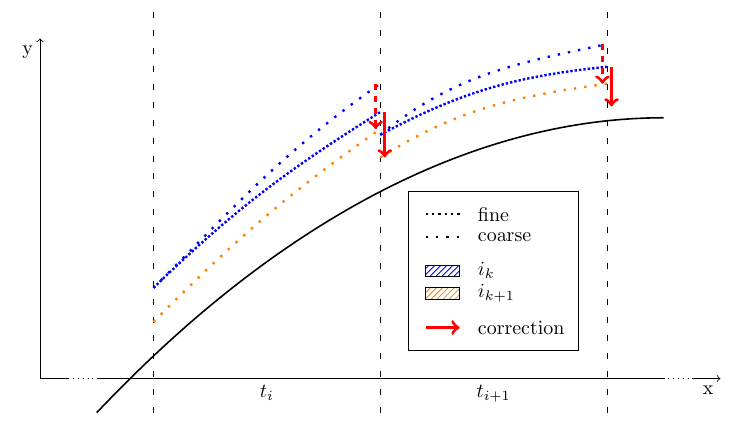
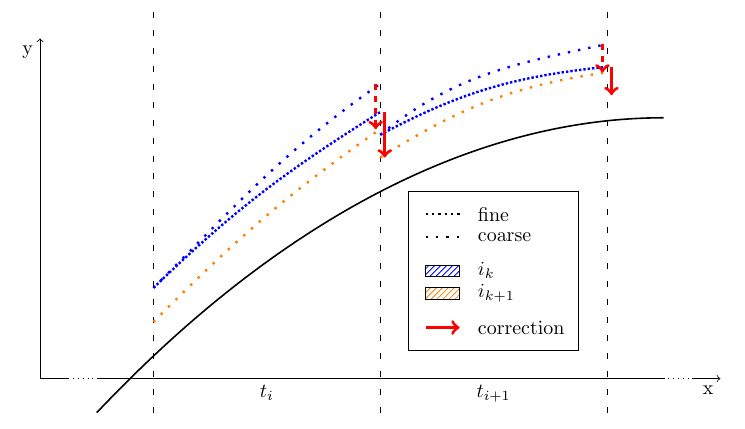
Before and after one commit to fabiomadge/parareal, a LaTeX document (merge.tex): part of the page, cut so that both start at the same text. Compiled offline with pdfLaTeX.

Commit message:
refine guesses

```diff
--- a/merge.tex
+++ b/merge.tex
@@ -56,8 +56,8 @@
 \draw[->, dashed] (2.96,2.6) -- (2.96,2.2);
 \draw[->] (3.04,2.35) -- (3.04,1.95);
 
-\draw[->, dashed] (4.96,2.95) -- (4.96,2.6);
-\draw[->] (5.04,2.75) -- (5.04,2.4);
+\draw[->, dashed] (4.96,2.95) -- (4.96,2.7);
+\draw[->] (5.04,2.75) -- (5.04,2.5);
 \end{scope}
 
 %legend
```
Also changed, not shown: merge.tex (2 more changed lines).
